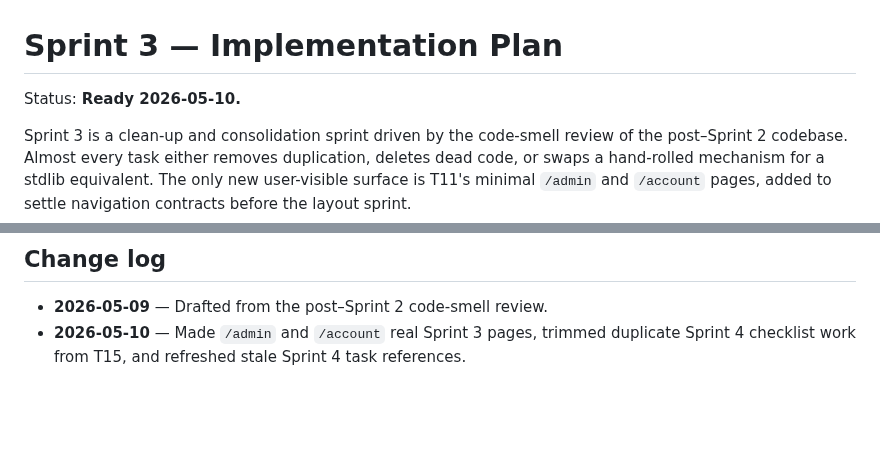
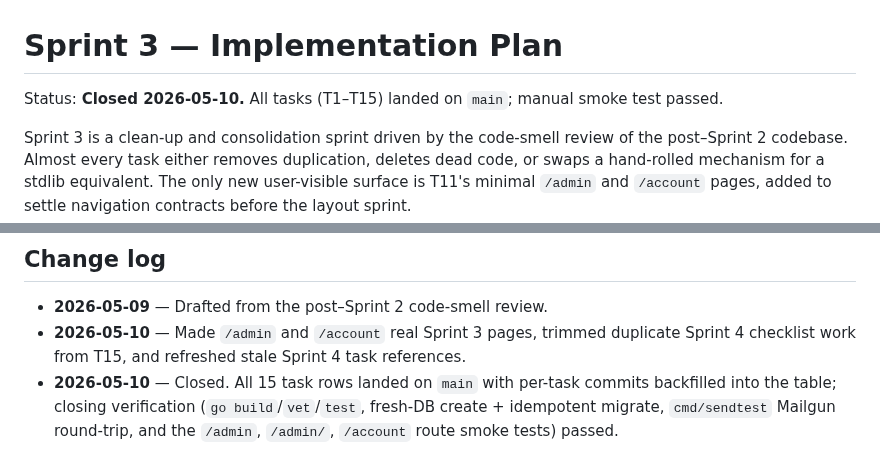
Before and after one commit to mdhender/huck, a Markdown page: docs/sprint-3.md, 2 parts joined by grey strips. Drawn GitHub-style; blank space fills up the shorter version.

```diff
--- a/docs/sprint-3.md
+++ b/docs/sprint-3.md
@@ -1,6 +1,6 @@
 # Sprint 3 — Implementation Plan
 
-Status: **Ready 2026-05-10.**
+Status: **Closed 2026-05-10.** All tasks (T1–T15) landed on `main`; manual smoke test passed.
 
 Sprint 3 is a clean-up and consolidation sprint driven by the code-smell
 review of the post–Sprint 2 codebase. Almost every task either removes
@@ -457,3 +457,8 @@ Per AGENTS.md "Verification before saying 'done'":
 - **2026-05-10** — Made `/admin` and `/account` real Sprint 3 pages,
   trimmed duplicate Sprint 4 checklist work from T15, and refreshed
   stale Sprint 4 task references.
+- **2026-05-10** — Closed. All 15 task rows landed on `main` with
+  per-task commits backfilled into the table; closing verification
+  (`go build`/`vet`/`test`, fresh-DB create + idempotent migrate,
+  `cmd/sendtest` Mailgun round-trip, and the `/admin`, `/admin/`,
+  `/account` route smoke tests) passed.
```
Also changed, not shown: other parts of docs/sprint-3.md (+16 -16 lines).
